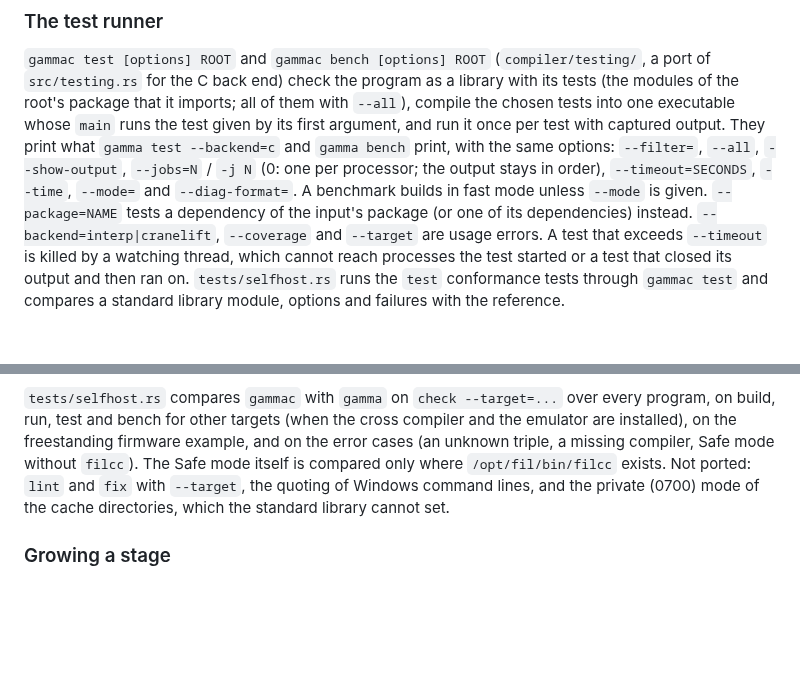
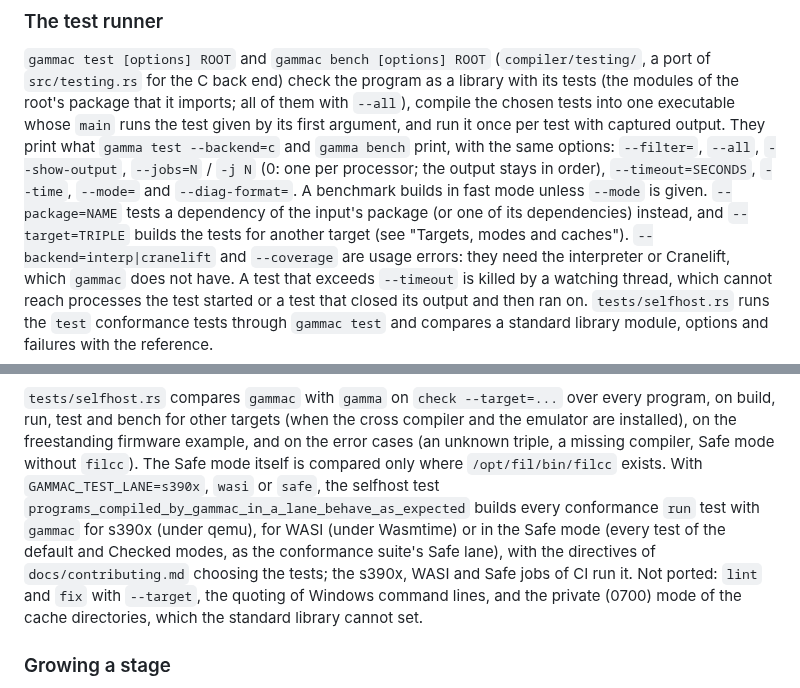
Before and after one commit to chroma04/gamma-lang, a Markdown page: docs/self-hosting.md, 2 parts joined by grey strips. GitHub-like rendering; blank space fills up the shorter version.

Commit message:
Document gammac's targets, lanes and language server in the changelog and guide
Co-Authored-By: Claude Opus 5.5 (1M context) <noreply@anthropic.com>
Claude-Session: https://claude.ai/code/session_017MizAnu9VnXBQF9BMmfaCt

```diff
--- a/docs/self-hosting.md
+++ b/docs/self-hosting.md
@@ -205,8 +205,9 @@ and `gamma bench` print, with the same options: `--filter=`, `--all`, `--show-ou
 `--jobs=N` / `-j N` (0: one per processor; the output stays in order), `--timeout=SECONDS`,
 `--time`, `--mode=` and `--diag-format=`. A benchmark builds in fast mode unless `--mode`
 is given. `--package=NAME` tests a dependency of the input's package (or one of its
-dependencies) instead. `--backend=interp|cranelift`, `--coverage` and `--target` are
-usage errors. A test that exceeds `--timeout` is killed by a watching thread, which
+dependencies) instead, and `--target=TRIPLE` builds the tests for another target (see
+"Targets, modes and caches"). `--backend=interp|cranelift` and `--coverage` are usage
+errors: they need the interpreter or Cranelift, which `gammac` does not have. A test that exceeds `--timeout` is killed by a watching thread, which
 cannot reach processes the test started or a test that closed its output and then ran on.
 `tests/selfhost.rs` runs the `test` conformance tests through `gammac test` and compares
 a standard library module, options and failures with the reference.
@@ -365,7 +366,12 @@ refuses a compiler that makes code for another machine.
 program, on build, run, test and bench for other targets (when the cross compiler and the
 emulator are installed), on the freestanding firmware example, and on the error cases (an
 unknown triple, a missing compiler, Safe mode without `filcc`). The Safe mode itself is
-compared only where `/opt/fil/bin/filcc` exists. Not ported: `lint` and `fix` with
+compared only where `/opt/fil/bin/filcc` exists. With `GAMMAC_TEST_LANE=s390x`, `wasi` or
+`safe`, the selfhost test `programs_compiled_by_gammac_in_a_lane_behave_as_expected` builds
+every conformance `run` test with `gammac` for s390x (under qemu), for WASI (under
+Wasmtime) or in the Safe mode (every test of the default and Checked modes, as the
+conformance suite's Safe lane), with the directives of `docs/contributing.md` choosing the
+tests; the s390x, WASI and Safe jobs of CI run it. Not ported: `lint` and `fix` with
 `--target`, the quoting of Windows command lines, and the private (0700) mode of the cache
 directories, which the standard library cannot set.
 
```
Also changed, not shown: CHANGELOG.md (+6 -0 lines).
